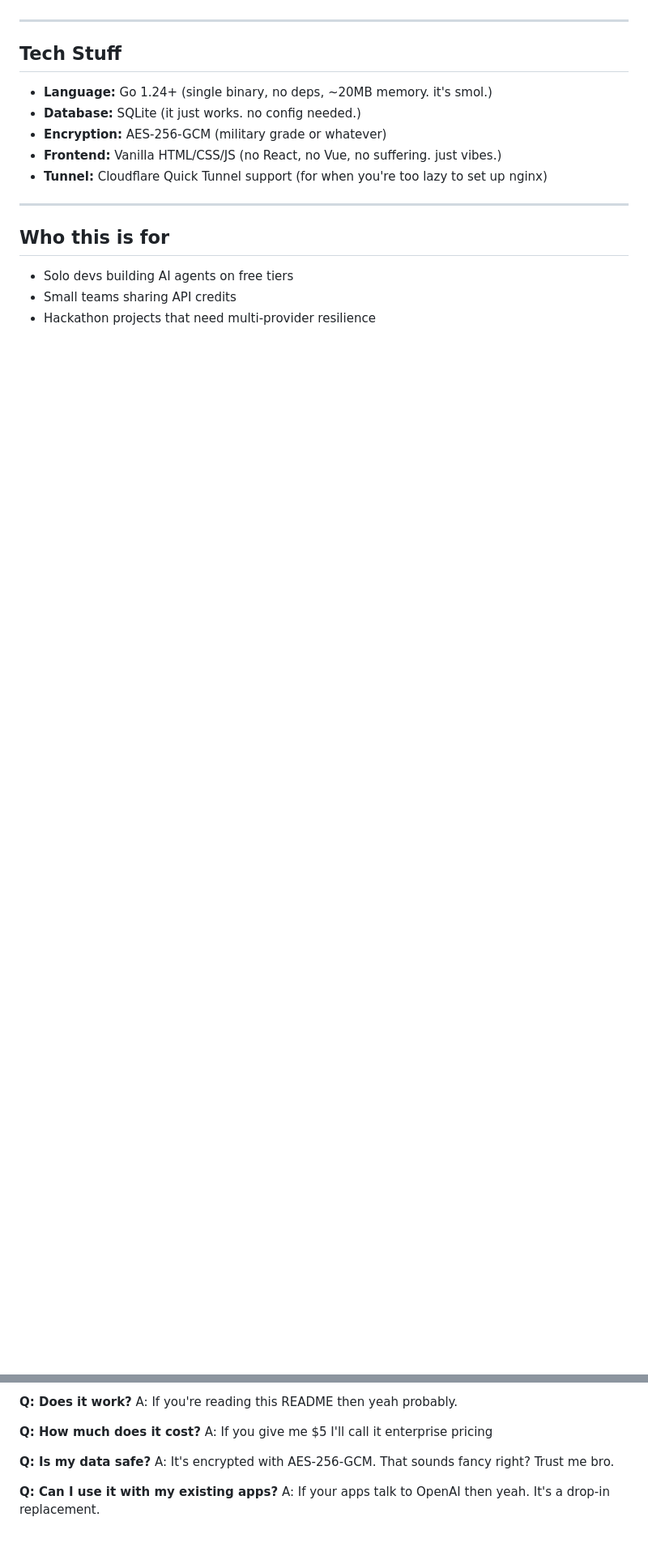
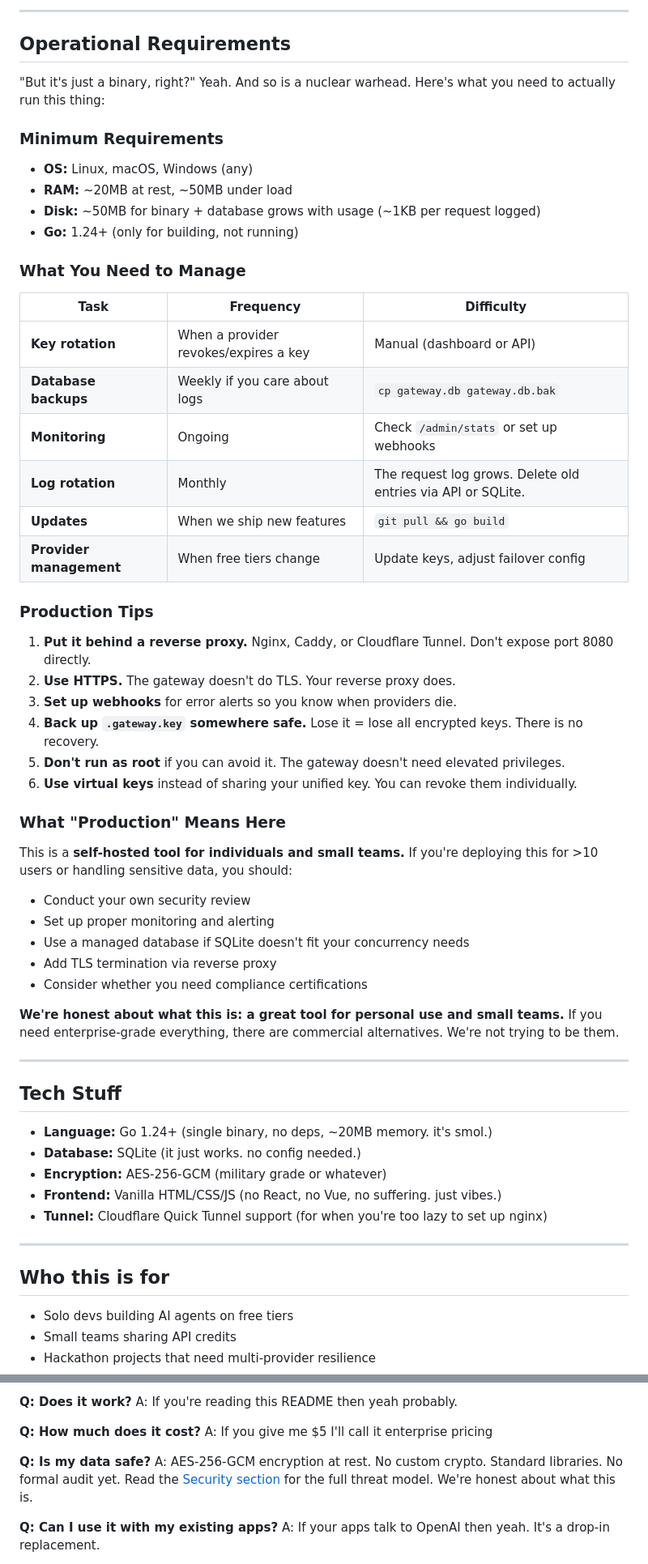
Before and after one commit to MastaChief117/keyparty, a Markdown page: README.md, 2 parts joined by grey strips. Shown at 81% size. Drawn GitHub-style; blank space fills up the shorter version.

```diff
--- a/README.md
+++ b/README.md
@@ -261,3 +299,47 @@ curl http://localhost:8080/admin/roulette \
+---
+
+## Operational Requirements
+
+"But it's just a binary, right?" Yeah. And so is a nuclear warhead. Here's what you need to actually run this thing:
+
+### Minimum Requirements
+
+- **OS:** Linux, macOS, Windows (any)
+- **RAM:** ~20MB at rest, ~50MB under load
+- **Disk:** ~50MB for binary + database grows with usage (~1KB per request logged)
+- **Go:** 1.24+ (only for building, not running)
+
+### What You Need to Manage
+
+| Task | Frequency | Difficulty |
+|------|-----------|-----------|
+| **Key rotation** | When a provider revokes/expires a key | Manual (dashboard or API) |
+| **Database backups** | Weekly if you care about logs | `cp gateway.db gateway.db.bak` |
+| **Monitoring** | Ongoing | Check `/admin/stats` or set up webhooks |
+| **Log rotation** | Monthly | The request log grows. Delete old entries via API or SQLite. |
+| **Updates** | When we ship new features | `git pull && go build` |
+| **Provider management** | When free tiers change | Update keys, adjust failover config |
+
+### Production Tips
+
+1. **Put it behind a reverse proxy.** Nginx, Caddy, or Cloudflare Tunnel. Don't expose port 8080 directly.
+2. **Use HTTPS.** The gateway doesn't do TLS. Your reverse proxy does.
+3. **Set up webhooks** for error alerts so you know when providers die.
+4. **Back up `.gateway.key` somewhere safe.** Lose it = lose all encrypted keys. There is no recovery.
+5. **Don't run as root** if you can avoid it. The gateway doesn't need elevated privileges.
+6. **Use virtual keys** instead of sharing your unified key. You can revoke them individually.
+
+### What "Production" Means Here
+
+This is a **self-hosted tool for individuals and small teams.** If you're deploying this for >10 users or handling sensitive data, you should:
+
+- Conduct your own security review
+- Set up proper monitoring and alerting
+- Use a managed database if SQLite doesn't fit your concurrency needs
+- Add TLS termination via reverse proxy
+- Consider whether you need compliance certifications
+
+**We're honest about what this is: a great tool for personal use and small teams.** If you need enterprise-grade everything, there are commercial alternatives. We're not trying to be them.
 
 ---
 
@@ -306,7 +388,7 @@ A: If you're reading this README then yeah probably.
 A: If you give me $5 I'll call it enterprise pricing
 
 **Q: Is my data safe?**
-A: It's encrypted with AES-256-GCM. That sounds fancy right? Trust me bro.
+A: AES-256-GCM encryption at rest. No custom crypto. Standard libraries. No formal audit yet. Read the [Security section](#security) for the full threat model. We're honest about what this is.
 
 **Q: Can I use it with my existing apps?**
 A: If your apps talk to OpenAI then yeah. It's a drop-in replacement.
```
Also changed, not shown: other parts of README.md (+43 -5 lines).
